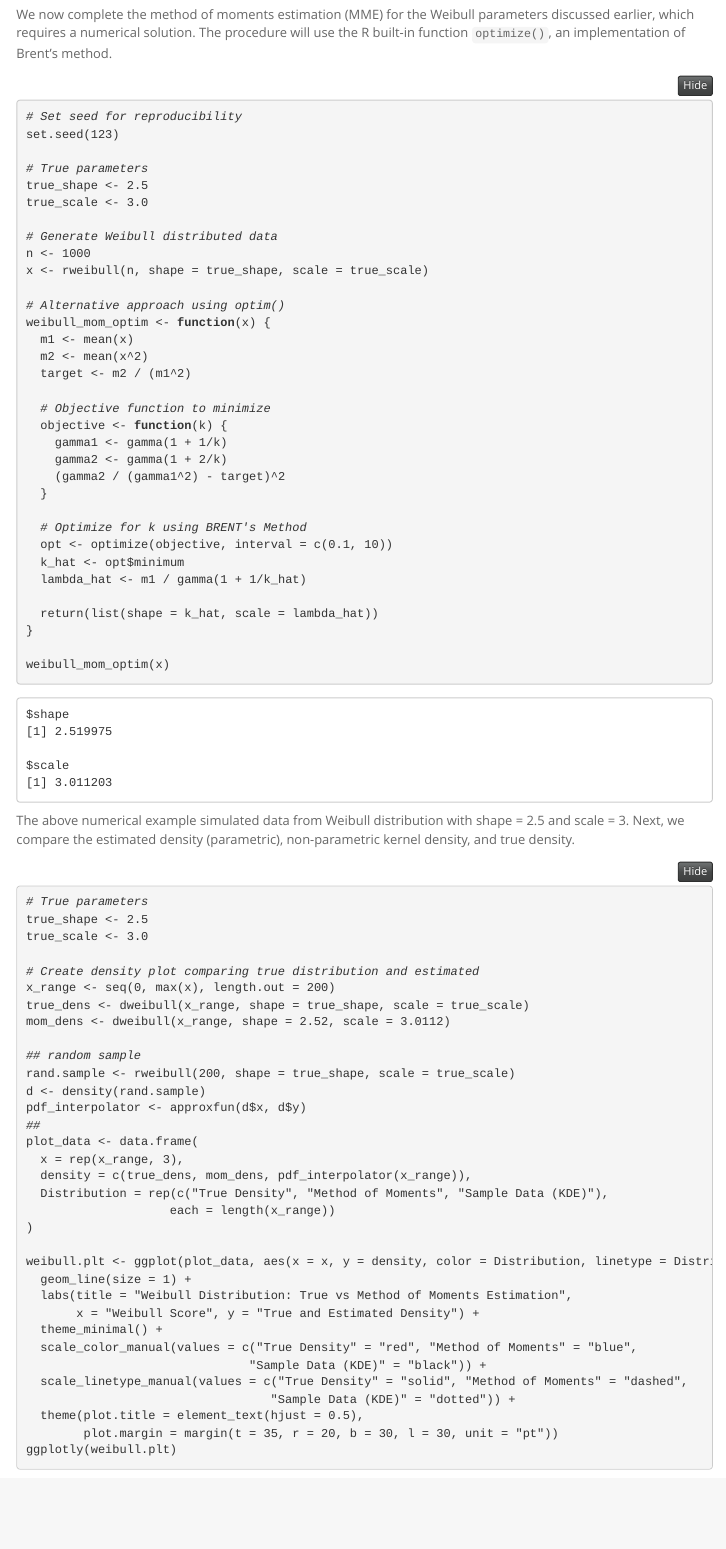
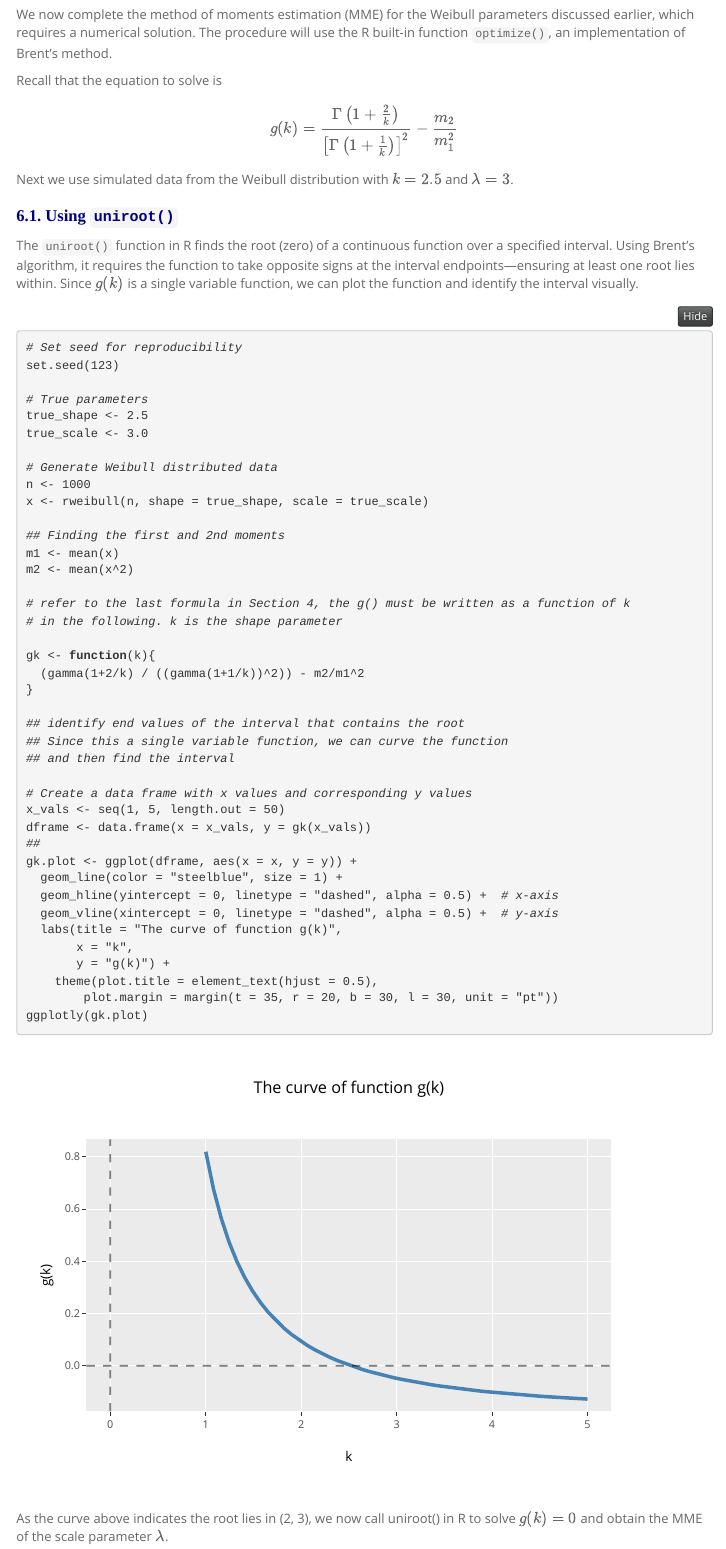
Before and after one commit to pengdsci/STA506, an R Markdown document (w05/05-Estimation-MOM.Rmd): the page in a window 1100 px wide, from 7920 px down. Rendered offline with R 4.5, knitr and Pandoc, with nearby package versions; folded parts are opened; menus at the side of the page are left out.

Commit message:
Add files via upload

````diff
--- a/w05/05-Estimation-MOM.Rmd
+++ b/w05/05-Estimation-MOM.Rmd
@@ -614,6 +614,19 @@ A detailed discussion of numerical optimization is beyond the scope of this cour
 
 We now complete the method of moments estimation (MME) for the Weibull parameters discussed earlier, which requires a numerical solution. The procedure will use the R built-in function `optimize()`, an implementation of Brent's method.
 
+Recall that the equation to solve is
+
+$$
+g(k) = \frac{\Gamma\left(1 + \frac{2}{k}\right)}{\left[\Gamma\left(1 + \frac{1}{k}\right)\right]^2} - \frac{m_2}{m_1^2}
+$$
+
+Next we use simulated data from the Weibull distribution with $k = 2.5$ and $\lambda = 3$.
+
+
+
+## Using `uniroot()`
+
+The `uniroot()` function in R finds the root (zero) of a continuous function over a specified interval. Using Brent's algorithm, it requires the function to take opposite signs at the interval endpoints—ensuring at least one root lies within. Since $g(k)$ is a single variable function, we can plot the function and identify the interval visually.
 
 ```{r}
 # Set seed for reproducibility
@@ -627,3 +640,38 @@ true_scale <- 3.0
 n <- 1000
 x <- rweibull(n, shape = true_shape, scale = true_scale)
 
+## Finding the first and 2nd moments
+m1 <- mean(x)
+m2 <- mean(x^2)
+
+# refer to the last formula in Section 4, the g() must be written as a function of k
+# in the following. k is the shape parameter
+
+gk <- function(k){
+  (gamma(1+2/k) / ((gamma(1+1/k))^2)) - m2/m1^2
+}
+
+## identify end values of the interval that contains the root
+## Since this a single variable function, we can curve the function
+## and then find the interval
+
+# Create a data frame with x values and corresponding y values
+x_vals <- seq(1, 5, length.out = 50)
+dframe <- data.frame(x = x_vals, y = gk(x_vals))
+##
+gk.plot <- ggplot(dframe, aes(x = x, y = y)) +
+  geom_line(color = "steelblue", size = 1) +
+  geom_hline(yintercept = 0, linetype = "dashed", alpha = 0.5) +  # x-axis
+  geom_vline(xintercept = 0, linetype = "dashed", alpha = 0.5) +  # y-axis
+  labs(title = "The curve of function g(k)",
+       x = "k",
+       y = "g(k)") +
+    theme(plot.title = element_text(hjust = 0.5),
+        plot.margin = margin(t = 35, r = 20, b = 30, l = 30, unit = "pt"))
+ggplotly(gk.plot)
+```
+
+
+As the curve above indicates the root lies in (2, 3), we now call uniroot() in R to solve $g(k) = 0$ and obtain the MME of the scale parameter $\lambda$.
+
+```{r}
````
Also changed, not shown: w05/05-Estimation-MOM.Rmd (29 more changed lines), 1 other file.
